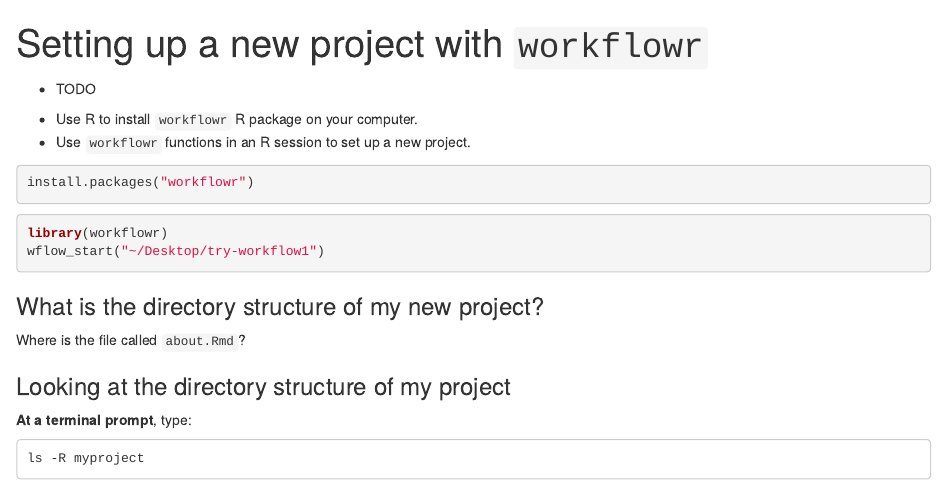
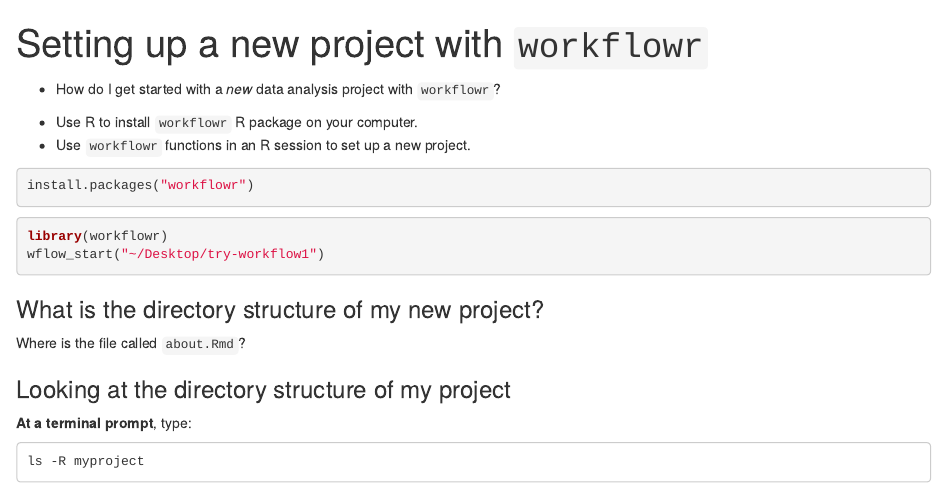
Before and after one commit to fboehm/workflowr-workshop, an R Markdown document (episodes/workflowr-project-setup.Rmd): the page in a window 1100 px wide, from its top. Rendered offline with R 4.5, knitr and Pandoc, with nearby package versions.

Commit message:
Update workflowr-project-setup.Rmd

```diff
--- a/episodes/workflowr-project-setup.Rmd
+++ b/episodes/workflowr-project-setup.Rmd
@@ -7,7 +7,7 @@ exercises: 2
 :::::::::::::::::::::::::::::::::::::: questions
 
 
-- TODO
+- How do I get started with a *new* data analysis project with `workflowr`?
 
 ::::::::::::::::::::::::::::::::::::::::::::::::
 
```
